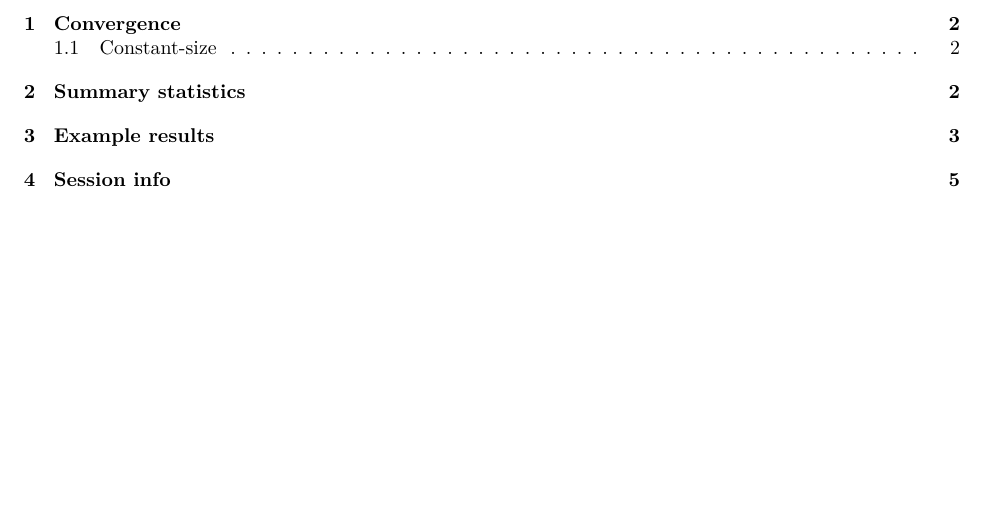
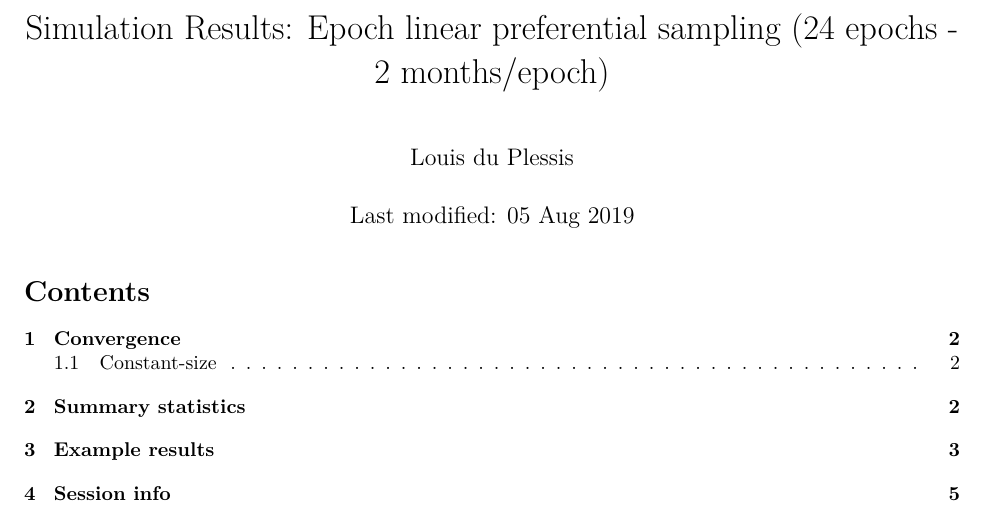
Before and after one commit to laduplessis/BESP_paper-analyses, an R Markdown document (workflows/simulation_results_linear_epoch_24.Rmd): part of page 1 of 5, cut at the place of the change, the shorter picture padded with empty space. Rendered offline with R 4.5, knitr and Pandoc, then LaTeX, with nearby package versions; some code elsewhere in the file could not run offline.

```diff
--- a/workflows/simulation_results_linear_epoch_24.Rmd
+++ b/workflows/simulation_results_linear_epoch_24.Rmd
@@ -1,4 +1,5 @@
 ---
+title: "Simulation Results: Epoch linear preferential sampling (24 epochs - 2 months/epoch)"
 author: "Louis du Plessis"
 date: '`r format(Sys.time(), "Last modified: %d %b %Y")`'
 output:
```
Also changed, not shown: README.md, 6 other files.
